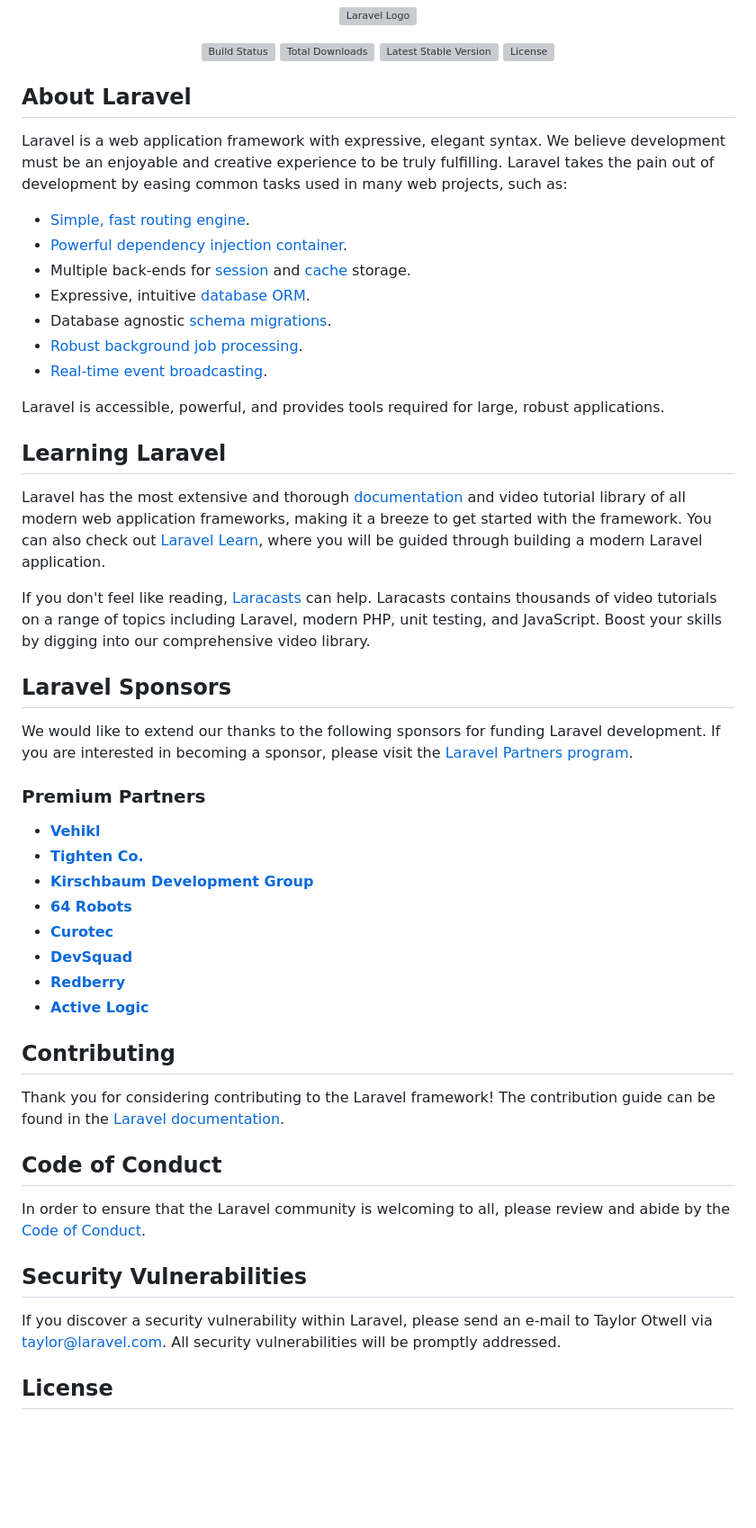
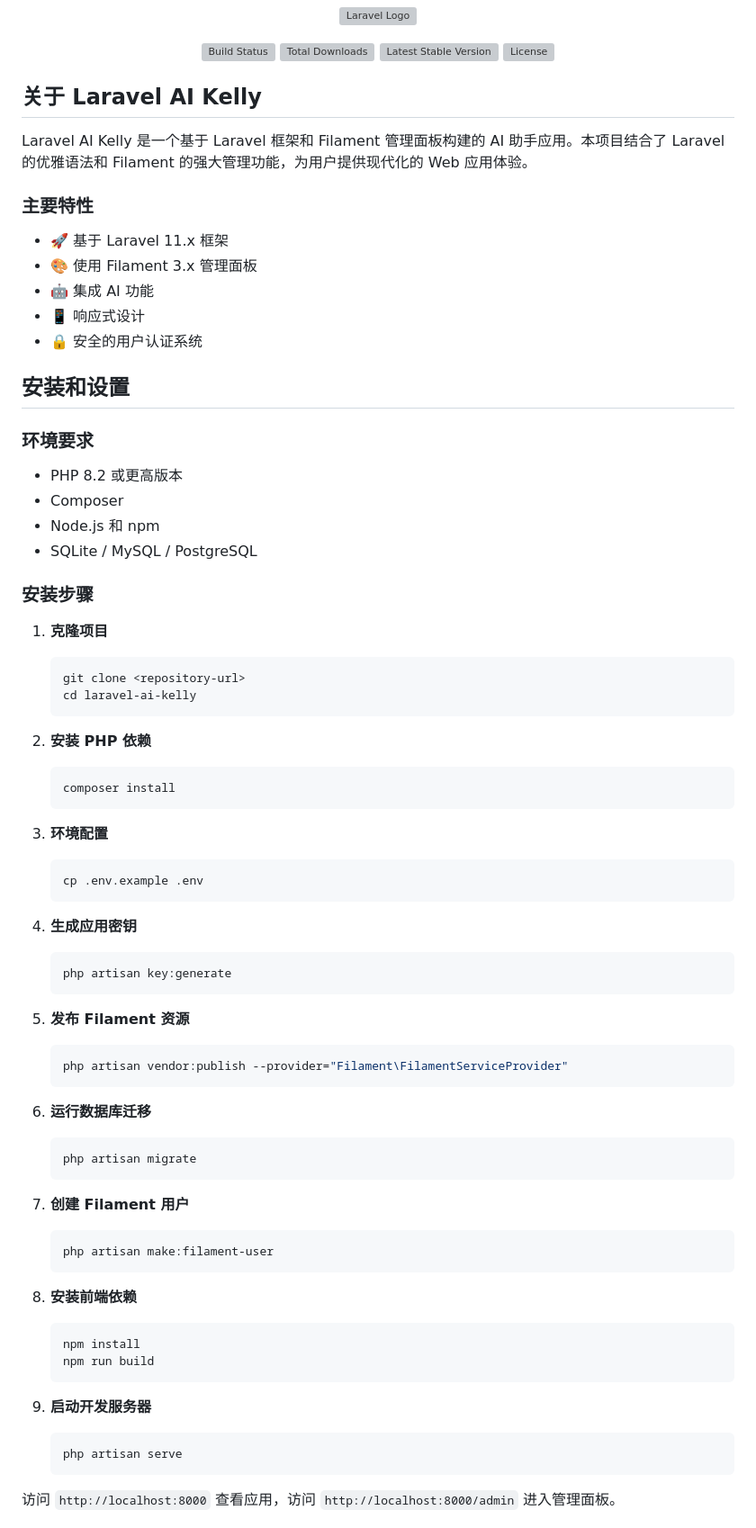
Before and after one commit to 11kelly/laravel-ai, a Markdown page: README.md, the part around one of its changes. Shown at 90% size. GitHub-like rendering; blank space fills up the shorter version; grey boxes are pictures that could not be loaded.

````diff
--- a/README.md
+++ b/README.md
@@ -7,52 +7,75 @@
 <a href="https://packagist.org/packages/laravel/framework"><img src="https://img.shields.io/packagist/l/laravel/framework" alt="License"></a>
 </p>
 
-## About Laravel
+## 关于 Laravel AI Kelly
 
-Laravel is a web application framework with expressive, elegant syntax. We believe development must be an enjoyable and creative experience to be truly fulfilling. Laravel takes the pain out of development by easing common tasks used in many web projects, such as:
+Laravel AI Kelly 是一个基于 Laravel 框架和 Filament 管理面板构建的 AI 助手应用。本项目结合了 Laravel 的优雅语法和 Filament 的强大管理功能，为用户提供现代化的 Web 应用体验。
 
-- [Simple, fast routing engine](https://laravel.com/docs/routing).
-- [Powerful dependency injection container](https://laravel.com/docs/container).
-- Multiple back-ends for [session](https://laravel.com/docs/session) and [cache](https://laravel.com/docs/cache) storage.
-- Expressive, intuitive [database ORM](https://laravel.com/docs/eloquent).
-- Database agnostic [schema migrations](https://laravel.com/docs/migrations).
-- [Robust background job processing](https://laravel.com/docs/queues).
-- [Real-time event broadcasting](https://laravel.com/docs/broadcasting).
+### 主要特性
 
-Laravel is accessible, powerful, and provides tools required for large, robust applications.
+- 🚀 基于 Laravel 11.x 框架
+- 🎨 使用 Filament 3.x 管理面板
+- 🤖 集成 AI 功能
+- 📱 响应式设计
+- 🔒 安全的用户认证系统
 
-## Learning Laravel
+## 安装和设置
 
-Laravel has the most extensive and thorough [documentation](https://laravel.com/docs) and video tutorial library of all modern web application frameworks, making it a breeze to get started with the framework. You can also check out [Laravel Learn](https://laravel.com/learn), where you will be guided through building a modern Laravel application.
+### 环境要求
 
-If you don't feel like reading, [Laracasts](https://laracasts.com) can help. Laracasts contains thousands of video tutorials on a range of topics including Laravel, modern PHP, unit testing, and JavaScript. Boost your skills by digging into our comprehensive video library.
+- PHP 8.2 或更高版本
+- Composer
+- Node.js 和 npm
+- SQLite / MySQL / PostgreSQL
 
-## Laravel Sponsors
+### 安装步骤
 
-We would like to extend our thanks to the following sponsors for funding Laravel development. If you are interested in becoming a sponsor, please visit the [Laravel Partners program](https://partners.laravel.com).
+1. **克隆项目**
+   ```bash
+   git clone <repository-url>
+   cd laravel-ai-kelly
+   ```
 
-### Premium Partners
+2. **安装 PHP 依赖**
+   ```bash
+   composer install
+   ```
 
-- **[Vehikl](https://vehikl.com)**
-- **[Tighten Co.](https://tighten.co)**
-- **[Kirschbaum Development Group](https://kirschbaumdevelopment.com)**
-- **[64 Robots](https://64robots.com)**
-- **[Curotec](https://www.curotec.com/services/technologies/laravel)**
-- **[DevSquad](https://devsquad.com/hire-laravel-developers)**
-- **[Redberry](https://redberry.international/laravel-development)**
-- **[Active Logic](https://activelogic.com)**
+3. **环境配置**
+   ```bash
+   cp .env.example .env
+   ```
 
-## Contributing
+4. **生成应用密钥**
+   ```bash
+   php artisan key:generate
+   ```
 
-Thank you for considering contributing to the Laravel framework! The contribution guide can be found in the [Laravel documentation](https://laravel.com/docs/contributions).
+5. **发布 Filament 资源**
+   ```bash
+   php artisan vendor:publish --provider="Filament\FilamentServiceProvider"
+   ```
 
-## Code of Conduct
+6. **运行数据库迁移**
+   ```bash
+   php artisan migrate
+   ```
 
-In order to ensure that the Laravel community is welcoming to all, please review and abide by the [Code of Conduct](https://laravel.com/docs/contributions#code-of-conduct).
+7. **创建 Filament 用户**
+   ```bash
+   php artisan make:filament-user
+   ```
 
-## Security Vulnerabilities
+8. **安装前端依赖**
+   ```bash
+   npm install
+   npm run build
+   ```
 
-If you discover a security vulnerability within Laravel, please send an e-mail to Taylor Otwell via [taylor@laravel.com](mailto:taylor@laravel.com). All security vulnerabilities will be promptly addressed.
+9. **启动开发服务器**
+   ```bash
+   php artisan serve
+   ```
 
-## License
+访问 `http://localhost:8000` 查看应用，访问 `http://localhost:8000/admin` 进入管理面板。
 
````
Also changed, not shown: other parts of README.md (+127 -1 lines).
